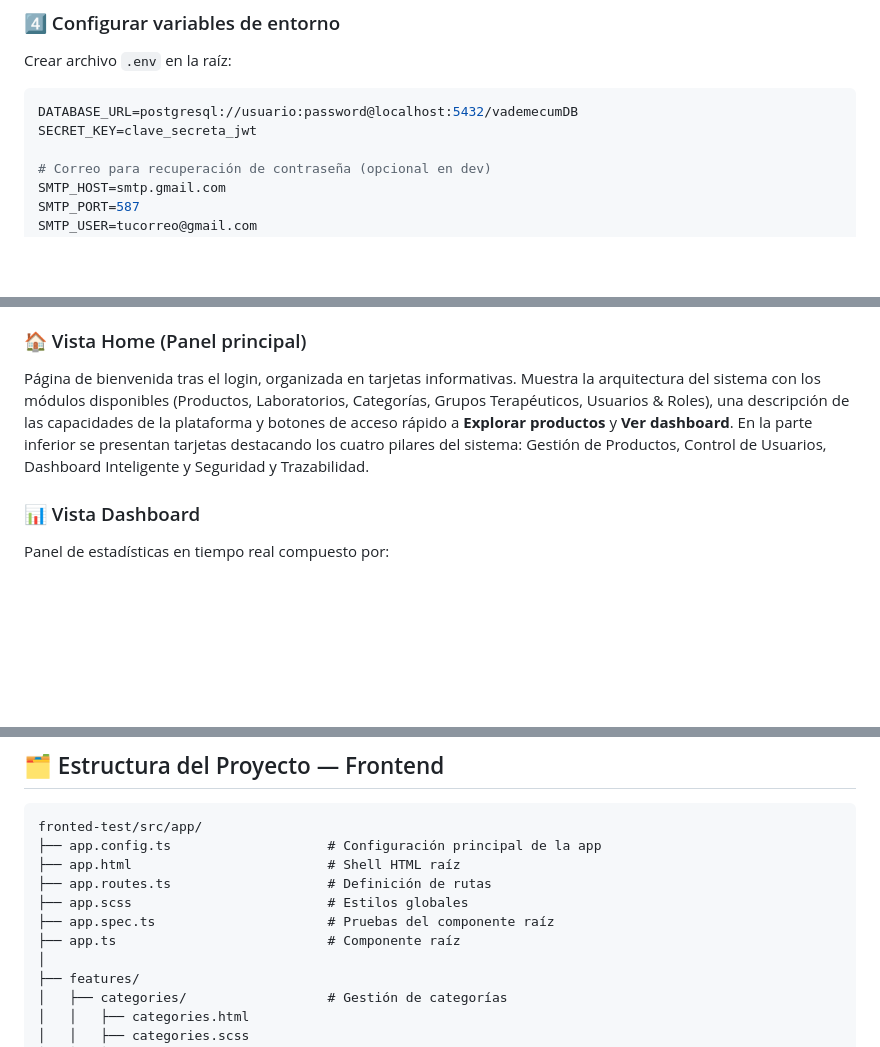
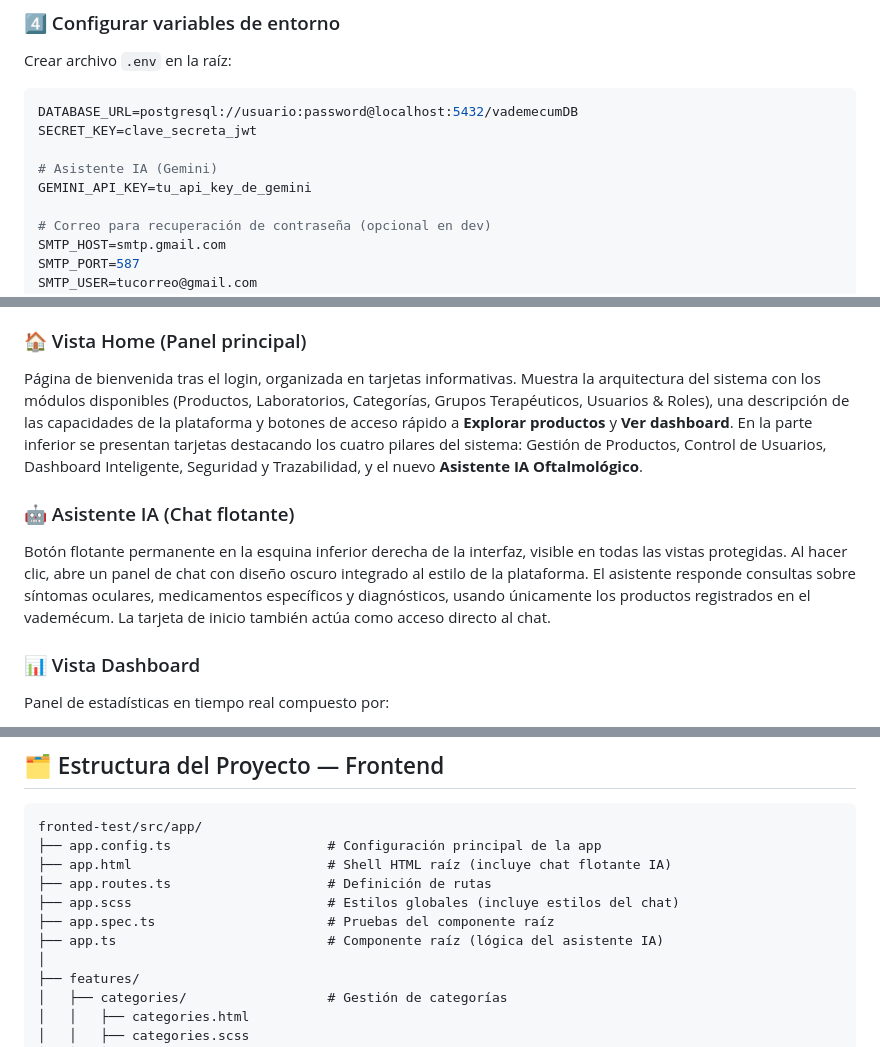
Before and after one commit to Ramos-Dillan/proyecto_algoritmos, a Markdown page: README.md, 3 parts joined by grey strips. GitHub-like rendering; blank space fills up the shorter version.

````diff
--- a/README.md
+++ b/README.md
@@ -108,6 +110,9 @@ Crear archivo `.env` en la raíz:
 ```env
 DATABASE_URL=postgresql://usuario:password@localhost:5432/vademecumDB
 SECRET_KEY=clave_secreta_jwt
+
+# Asistente IA (Gemini)
+GEMINI_API_KEY=tu_api_key_de_gemini
 
 # Correo para recuperación de contraseña (opcional en dev)
 SMTP_HOST=smtp.gmail.com
@@ -458,7 +524,11 @@ Pantalla de acceso dividida en dos secciones: el lado izquierdo presenta la iden
 
 ### 🏠 Vista Home (Panel principal)
 
-Página de bienvenida tras el login, organizada en tarjetas informativas. Muestra la arquitectura del sistema con los módulos disponibles (Productos, Laboratorios, Categorías, Grupos Terapéuticos, Usuarios & Roles), una descripción de las capacidades de la plataforma y botones de acceso rápido a **Explorar productos** y **Ver dashboard**. En la parte inferior se presentan tarjetas destacando los cuatro pilares del sistema: Gestión de Productos, Control de Usuarios, Dashboard Inteligente y Seguridad y Trazabilidad.
+Página de bienvenida tras el login, organizada en tarjetas informativas. Muestra la arquitectura del sistema con los módulos disponibles (Productos, Laboratorios, Categorías, Grupos Terapéuticos, Usuarios & Roles), una descripción de las capacidades de la plataforma y botones de acceso rápido a **Explorar productos** y **Ver dashboard**. En la parte inferior se presentan tarjetas destacando los cuatro pilares del sistema: Gestión de Productos, Control de Usuarios, Dashboard Inteligente, Seguridad y Trazabilidad, y el nuevo **Asistente IA Oftalmológico**.
+
+### 🤖 Asistente IA (Chat flotante)
+
+Botón flotante permanente en la esquina inferior derecha de la interfaz, visible en todas las vistas protegidas. Al hacer clic, abre un panel de chat con diseño oscuro integrado al estilo de la plataforma. El asistente responde consultas sobre síntomas oculares, medicamentos específicos y diagnósticos, usando únicamente los productos registrados en el vademécum. La tarjeta de inicio también actúa como acceso directo al chat.
 
 ### 📊 Vista Dashboard
 
@@ -481,11 +551,11 @@ La aplicación usa dos layouts diferenciados:
 ```
 fronted-test/src/app/
 ├── app.config.ts                    # Configuración principal de la app
-├── app.html                         # Shell HTML raíz
+├── app.html                         # Shell HTML raíz (incluye chat flotante IA)
 ├── app.routes.ts                    # Definición de rutas
-├── app.scss                         # Estilos globales
+├── app.scss                         # Estilos globales (incluye estilos del chat)
 ├── app.spec.ts                      # Pruebas del componente raíz
-├── app.ts                           # Componente raíz
+├── app.ts                           # Componente raíz (lógica del asistente IA)
 │
 ├── features/
 │   ├── categories/                  # Gestión de categorías
````
Also changed, not shown: other parts of README.md (+64 -1 lines).
